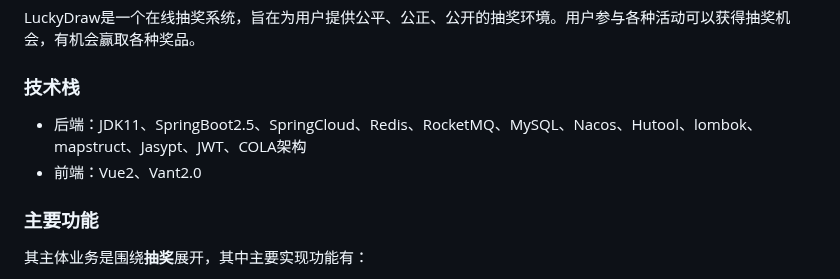
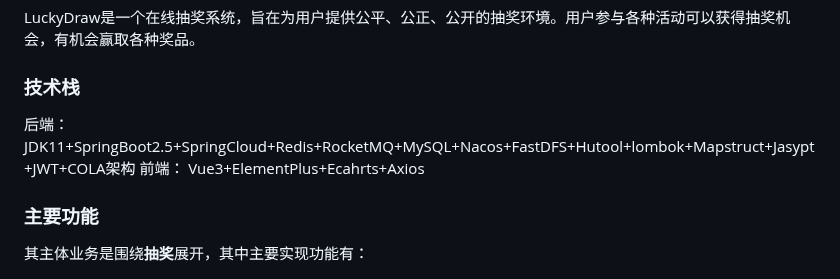
Before and after one commit to sunwenhaopro/Lucky-Draw, a Markdown page: readme.md, the part around the change. Rendered like a GitHub page.

```diff
--- a/readme.md
+++ b/readme.md
@@ -8,8 +8,8 @@ LuckyDraw是一个在线抽奖系统，旨在为用户提供公平、公正、
 
 ### 技术栈
 
-- 后端：JDK11、SpringBoot2.5、SpringCloud、Redis、RocketMQ、MySQL、Nacos、Hutool、lombok、mapstruct、Jasypt、JWT、COLA架构
-- 前端：Vue2、Vant2.0
+后端： JDK11+SpringBoot2.5+SpringCloud+Redis+RocketMQ+MySQL+Nacos+FastDFS+Hutool+lombok+Mapstruct+Jasypt+JWT+COLA架构
+前端： Vue3+ElementPlus+Ecahrts+Axios
 
 
 
```
